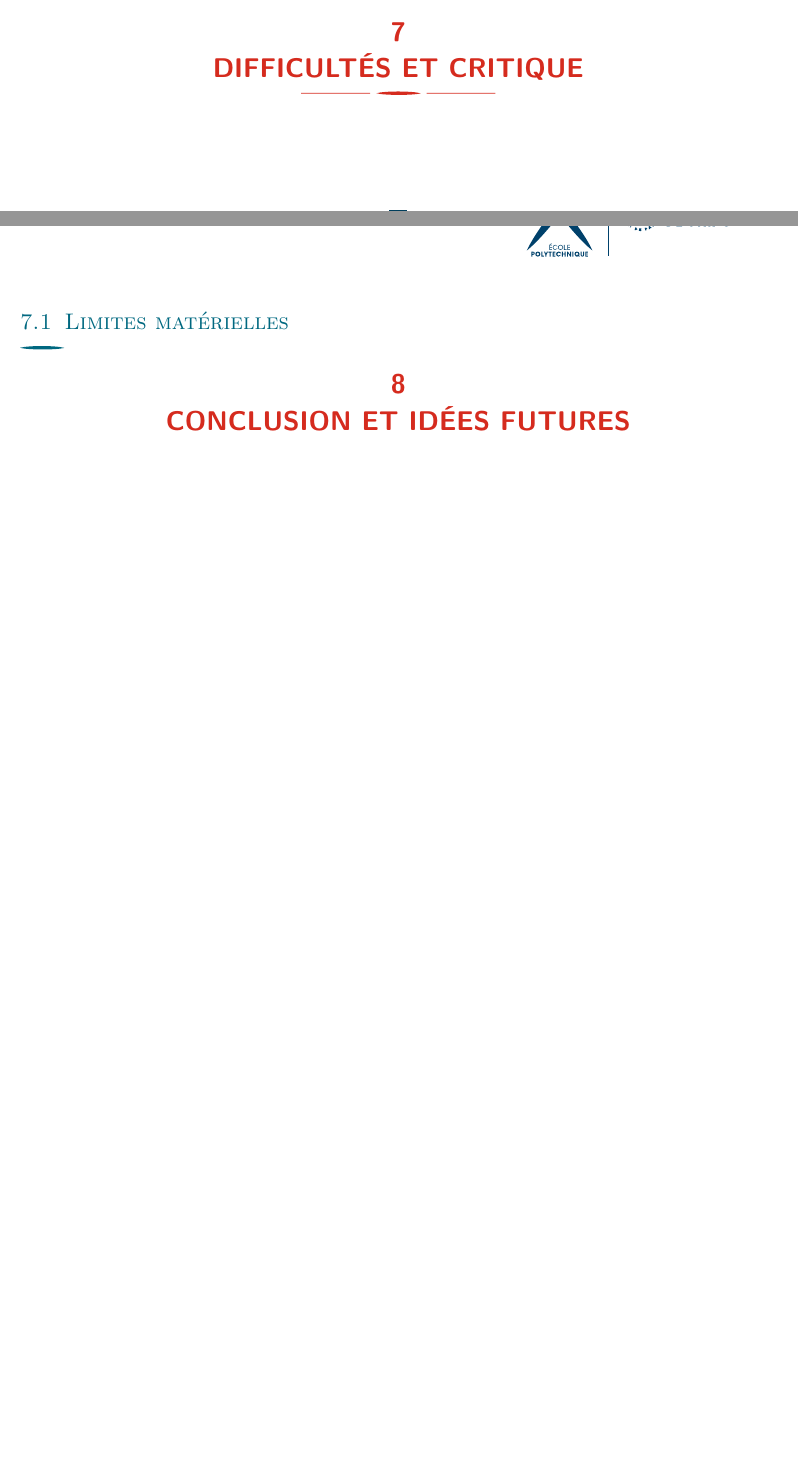
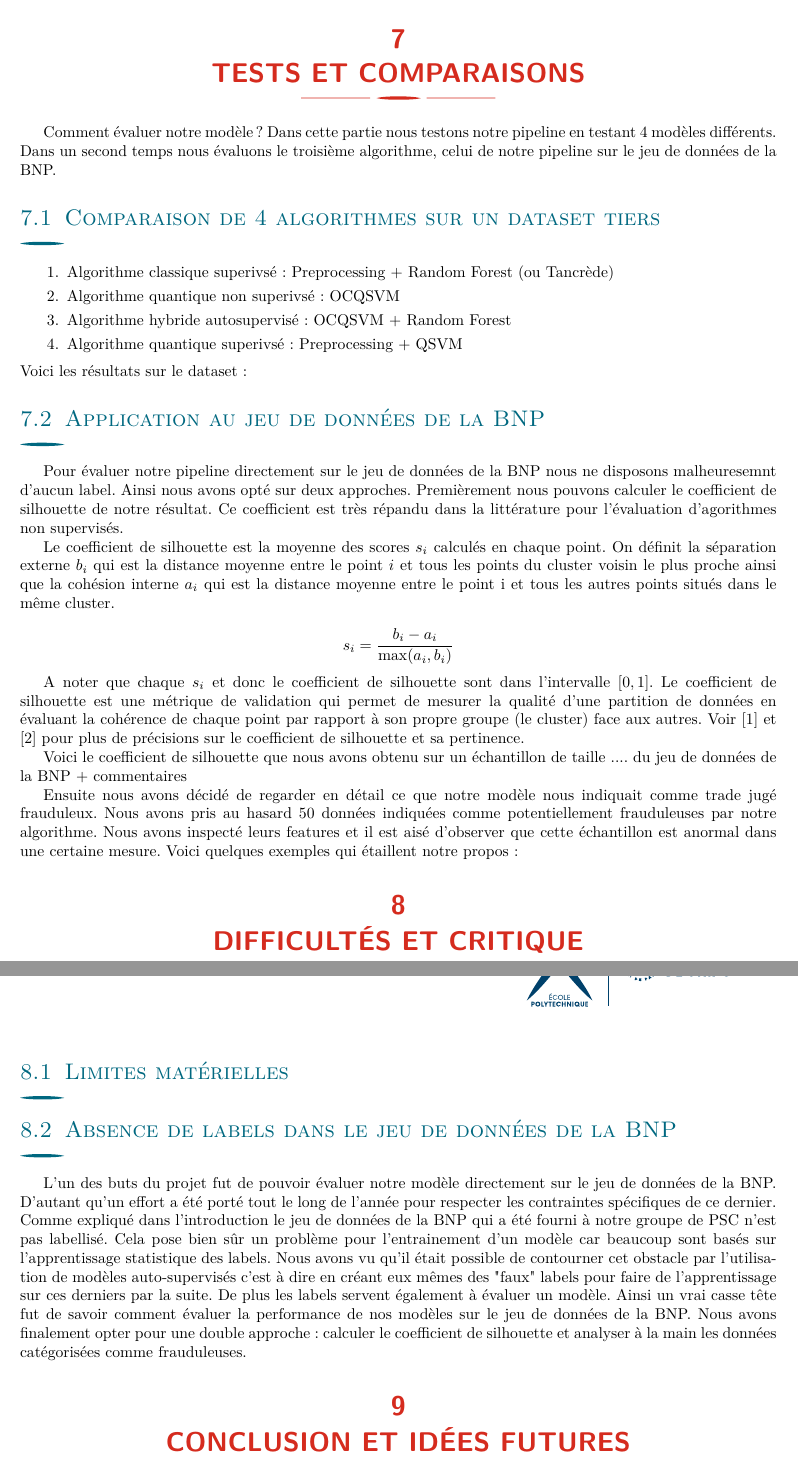
Before and after one commit to stanmischler/Informatique-Quantique-x-ML-for-Rogue-Trading-Detection-Rapport-FInal, a LaTeX document (main.tex): two parts of pages 7 and 8 of 8 before the commit and two parts of pages 8 and 9 of 9 after it, joined at a grey line, cut so that both start at the same text, the shorter picture padded with empty space. Compiled offline with pdfLaTeX.

Commit message:
Update main.tex Guillaume

```diff
--- a/main.tex
+++ b/main.tex
@@ -211,10 +211,45 @@ Ainsi, la combinaison des informations utilisateur et temporelles peut être enc
 \subsection{Résultats}
 
 
+\section{Tests et Comparaisons}
+
+Comment évaluer notre modèle ? Dans cette partie nous testons notre pipeline en testant 4 modèles différents. Dans un second temps nous évaluons le troisième algorithme, celui de notre pipeline sur le jeu de données de la BNP.
+
+
+
+
+\subsection{Comparaison de 4 algorithmes sur un dataset tiers}
+
+\begin{enumerate}
+    \item Algorithme classique superivsé : Preprocessing + Random Forest (ou Tancrède)
+    \item Algorithme quantique non superivsé : OCQSVM
+    \item Algorithme hybride autosupervisé : OCQSVM + Random Forest
+    \item Algorithme quantique superivsé : Preprocessing + QSVM
+\end{enumerate}
+Voici les résultats sur le dataset :
+
+\subsection{Application au jeu de données de la BNP}
+
+Pour évaluer notre pipeline directement sur le jeu de données de la BNP nous ne disposons malheuresemnt d'aucun label. Ainsi nous avons opté sur deux approches. Premièrement nous pouvons calculer le coefficient de silhouette de notre résultat. Ce coefficient est très répandu dans la littérature pour l'évaluation d'agorithmes non supervisés.
+
+Le coefficient de silhouette est la moyenne des scores $s_i$ calculés en chaque point. On définit la séparation externe $b_i$ qui est la distance moyenne entre le point $i$ et tous les points du cluster voisin le plus proche ainsi que la cohésion interne $a_i$ qui est la distance moyenne entre le point i et tous les autres points situés dans le même cluster.
+
+$$s_i = \frac{b_i - a_i}{\max(a_i, b_i)}$$
+
+A noter que chaque $s_i$ et donc le coefficient de silhouette sont dans l'intervalle $[0, 1]$. Le coefficient de silhouette est une métrique de validation qui permet de mesurer la qualité d’une partition de données en évaluant la cohérence de chaque point par rapport à son propre groupe (le cluster) face aux autres. Voir \cite{Rousseeuw1987} et \cite{Shahapure2020} pour plus de précisions sur le coefficient de silhouette et sa pertinence.
+
+Voici le coefficient de silhouette que nous avons obtenu sur un échantillon de taille .... du jeu de données de la BNP + commentaires
+
+Ensuite nous avons décidé de regarder en détail ce que notre modèle nous indiquait comme trade jugé frauduleux. Nous avons pris au hasard 50 données indiquées comme potentiellement frauduleuses par notre algorithme. Nous avons inspecté leurs features et il est aisé d'observer que cette échantillon est anormal dans une certaine mesure. Voici quelques exemples qui étaillent notre propos :
+
+
 \section{Difficultés et critique}
 
 \subsection{Limites matérielles}
 
+\subsection{Absence de labels dans le jeu de données de la BNP}
+
+L'un des buts du projet fut de pouvoir évaluer notre modèle directement sur le jeu de données de la BNP. D'autant qu'un effort a été porté tout le long de l'année pour respecter les contraintes spécifiques de ce dernier. Comme expliqué dans l'introduction le jeu de données de la BNP qui a été fourni à notre groupe de PSC n'est pas labellisé. Cela pose bien sûr un problème pour l'entrainement d'un modèle car beaucoup sont basés sur l'apprentissage statistique des labels. Nous avons vu qu'il était possible de contourner cet obstacle par l'utilisation de modèles auto-supervisés c'est à dire en créant eux mêmes des "faux" labels pour faire de l'apprentissage sur ces derniers par la suite. De plus les labels servent également à évaluer un modèle. Ainsi un vrai casse tête fut de savoir comment évaluer la performance de nos modèles sur le jeu de données de la BNP. Nous avons finalement opter pour une double approche : calculer le coefficient de silhouette et analyser à la main les données catégorisées comme frauduleuses.
 
 \section{Conclusion et idées futures}
 
```
Also changed, not shown: main.tex (19 more changed lines).
